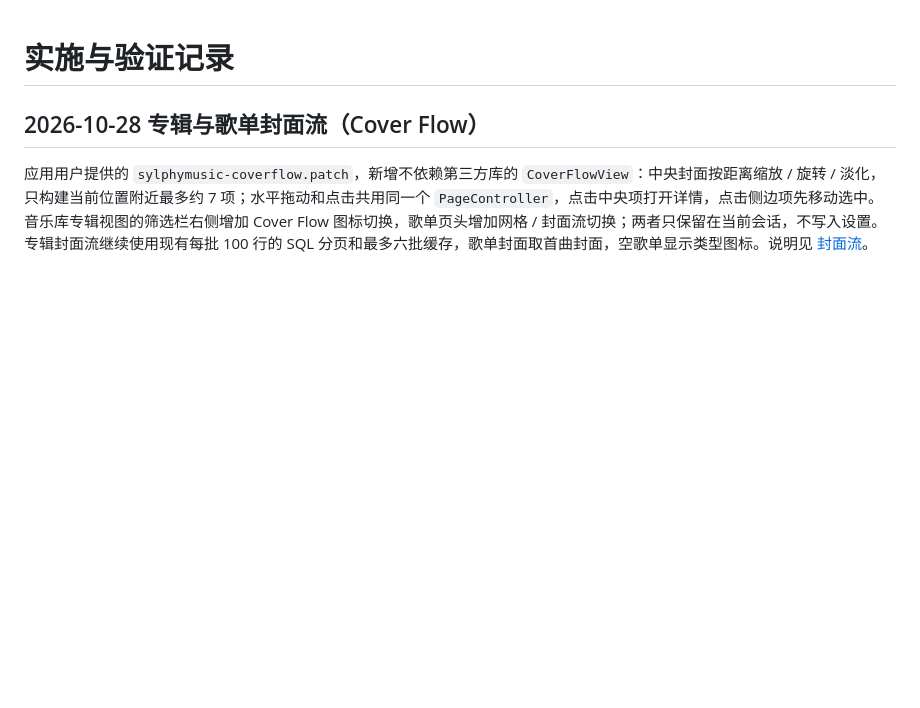
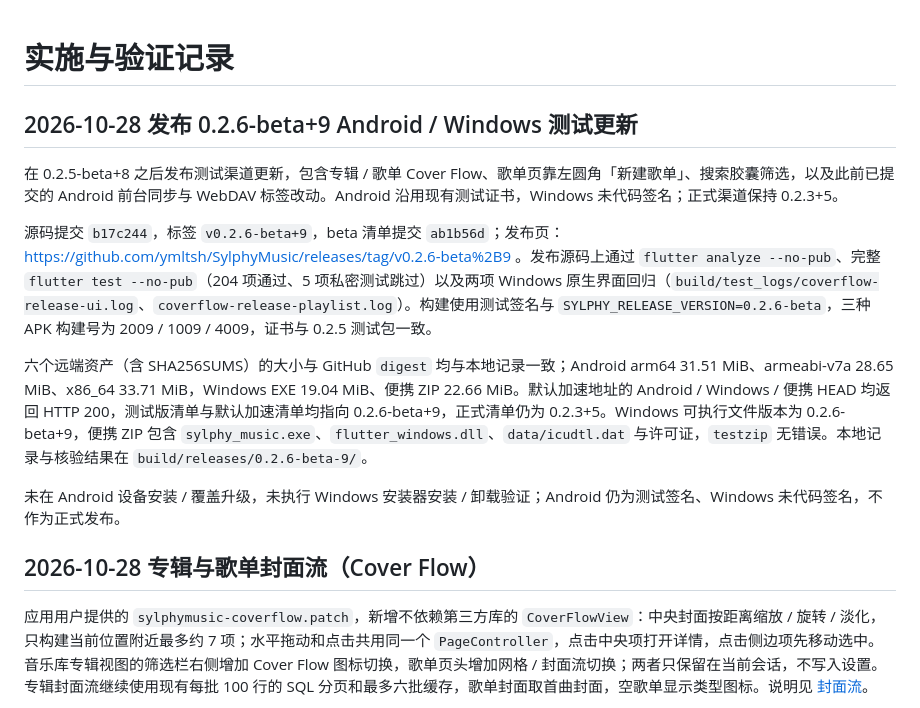
Before and after one commit to ymltsh/SylphyMusic, a Markdown page: docs/PROGRESS.md, the part around the change. Rendered like a GitHub page; blank space fills up the shorter version.

Commit message:
docs: record verified 0.2.6 beta release

```diff
--- a/docs/PROGRESS.md
+++ b/docs/PROGRESS.md
@@ -1,4 +1,14 @@
 # 实施与验证记录
+
+## 2026-10-28 发布 0.2.6-beta+9 Android / Windows 测试更新
+
+在 0.2.5-beta+8 之后发布测试渠道更新，包含专辑 / 歌单 Cover Flow、歌单页靠左圆角「新建歌单」、搜索胶囊筛选，以及此前已提交的 Android 前台同步与 WebDAV 标签改动。Android 沿用现有测试证书，Windows 未代码签名；正式渠道保持 0.2.3+5。
+
+源码提交 `b17c244`，标签 `v0.2.6-beta+9`，beta 清单提交 `ab1b56d`；发布页：https://github.com/ymltsh/SylphyMusic/releases/tag/v0.2.6-beta%2B9 。发布源码上通过 `flutter analyze --no-pub`、完整 `flutter test --no-pub`（204 项通过、5 项私密测试跳过）以及两项 Windows 原生界面回归（`build/test_logs/coverflow-release-ui.log`、`coverflow-release-playlist.log`）。构建使用测试签名与 `SYLPHY_RELEASE_VERSION=0.2.6-beta`，三种 APK 构建号为 2009 / 1009 / 4009，证书与 0.2.5 测试包一致。
+
+六个远端资产（含 SHA256SUMS）的大小与 GitHub `digest` 均与本地记录一致；Android arm64 31.51 MiB、armeabi-v7a 28.65 MiB、x86_64 33.71 MiB，Windows EXE 19.04 MiB、便携 ZIP 22.66 MiB。默认加速地址的 Android / Windows / 便携 HEAD 均返回 HTTP 200，测试版清单与默认加速清单均指向 0.2.6-beta+9，正式清单仍为 0.2.3+5。Windows 可执行文件版本为 0.2.6-beta+9，便携 ZIP 包含 `sylphy_music.exe`、`flutter_windows.dll`、`data/icudtl.dat` 与许可证，`testzip` 无错误。本地记录与核验结果在 `build/releases/0.2.6-beta-9/`。
+
+未在 Android 设备安装 / 覆盖升级，未执行 Windows 安装器安装 / 卸载验证；Android 仍为测试签名、Windows 未代码签名，不作为正式发布。
 
 ## 2026-10-28 专辑与歌单封面流（Cover Flow）
 
```
Also changed, not shown: update.md (+7 -1 lines).
